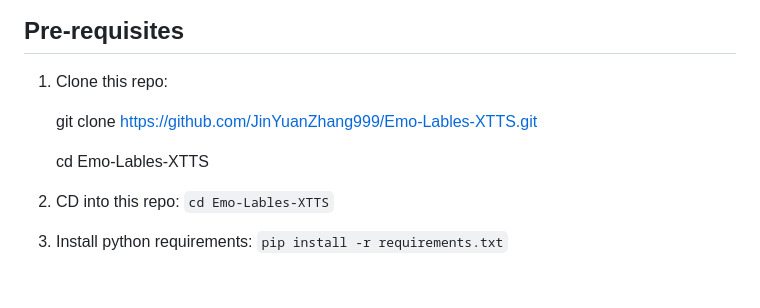
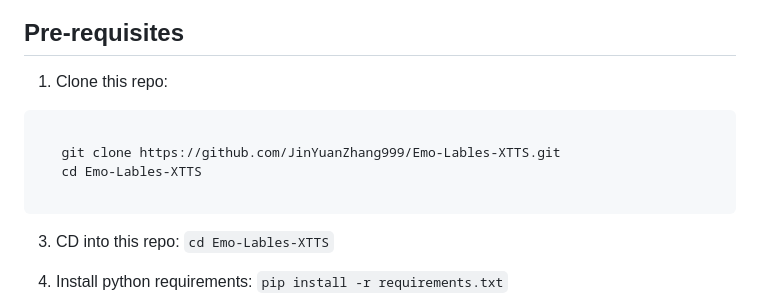
Before and after one commit to JinYuanZhang999/Emo-Lables-XTTS, a Markdown page: README.md, the part around the change. Rendered like a GitHub page; blank space fills up the shorter version.

Commit message:
Update README with project details and instructions

````diff
--- a/README.md
+++ b/README.md
@@ -22,10 +22,12 @@ We also provide the [pretrained models](https://1drv.ms/f/c/87587ec0bae9be5a/Ek_
 ## Pre-requisites
 
 1. Clone this repo:
+```python
 
    git clone https://github.com/JinYuanZhang999/Emo-Lables-XTTS.git
+   cd Emo-Lables-XTTS
 
-   cd Emo-Lables-XTTS
+```
 
 3. CD into this repo: `cd Emo-Lables-XTTS`
 
````
